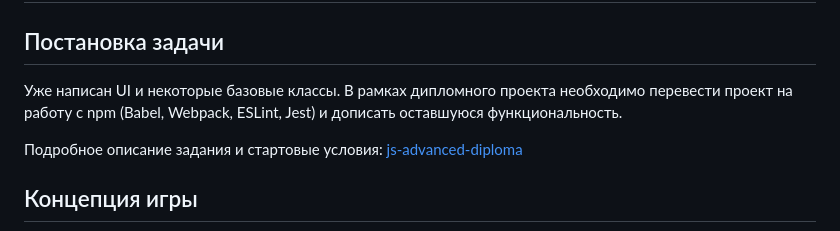
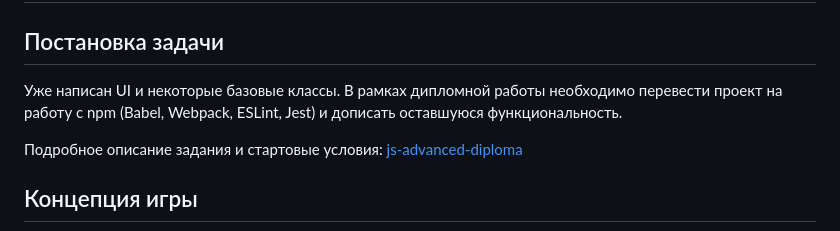
Before and after one commit to yuliakorsak/js-advanced-diploma, a Markdown page: README.md, the part around the change. Drawn GitHub-style.

```diff
--- a/README.md
+++ b/README.md
@@ -2,7 +2,7 @@
 
 ## Постановка задачи
 
-Уже написан UI и некоторые базовые классы. В рамках дипломного проекта необходимо перевести проект на работу с npm (Babel, Webpack, ESLint, Jest) и дописать оставшуюся функциональность.
+Уже написан UI и некоторые базовые классы. В рамках дипломной работы необходимо перевести проект на работу с npm (Babel, Webpack, ESLint, Jest) и дописать оставшуюся функциональность.
 
 Подробное описание задания и стартовые условия: [js-advanced-diploma](https://github.com/netology-code/js-advanced-diploma/)
 
```
